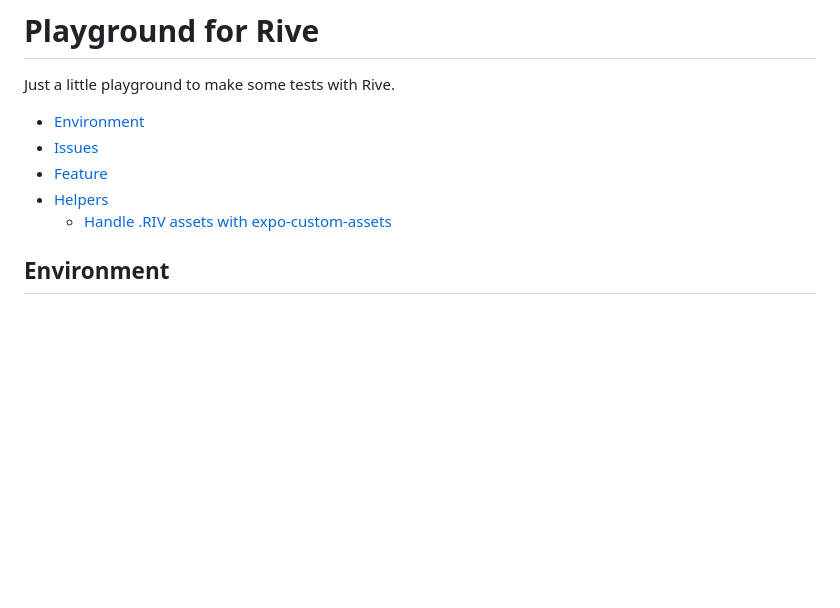
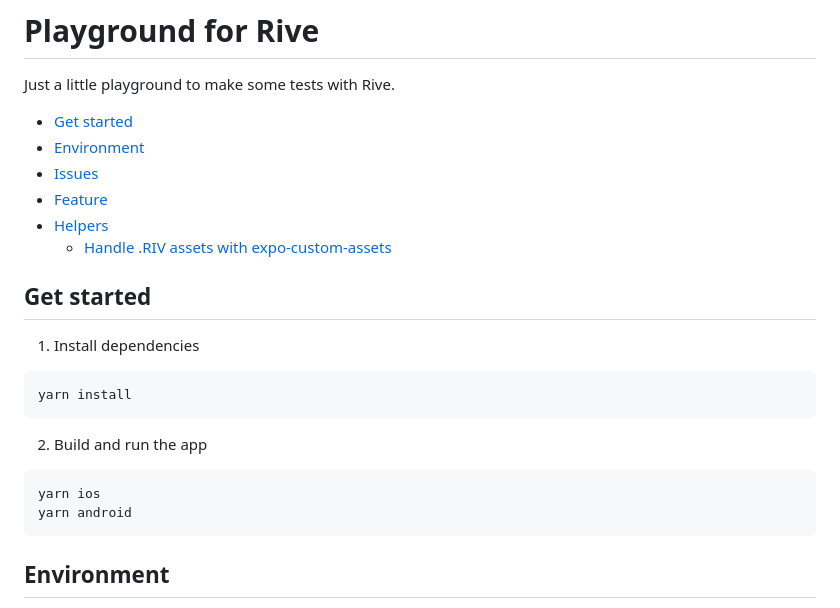
Before and after one commit to guval-gh/rive-playground, a Markdown page: README.md, the part around the change. Drawn GitHub-style; blank space fills up the shorter version.

Commit message:
📝 Add back the getting started part

````diff
--- a/README.md
+++ b/README.md
@@ -2,11 +2,27 @@
 
 Just a little playground to make some tests with Rive.
 
+- [Get started](#get-started)
 - [Environment](#environment)
 - [Issues](#issues)
 - [Feature](#feature)
 - [Helpers](#helpers)
   - [Handle .RIV assets with expo-custom-assets](#handle-riv-assets-with-expo-custom-assets)
+
+## Get started
+
+1. Install dependencies
+
+```bash
+yarn install
+```
+
+2. Build and run the app
+
+```bash
+yarn ios
+yarn android
+```
 
 ## Environment
 
````
